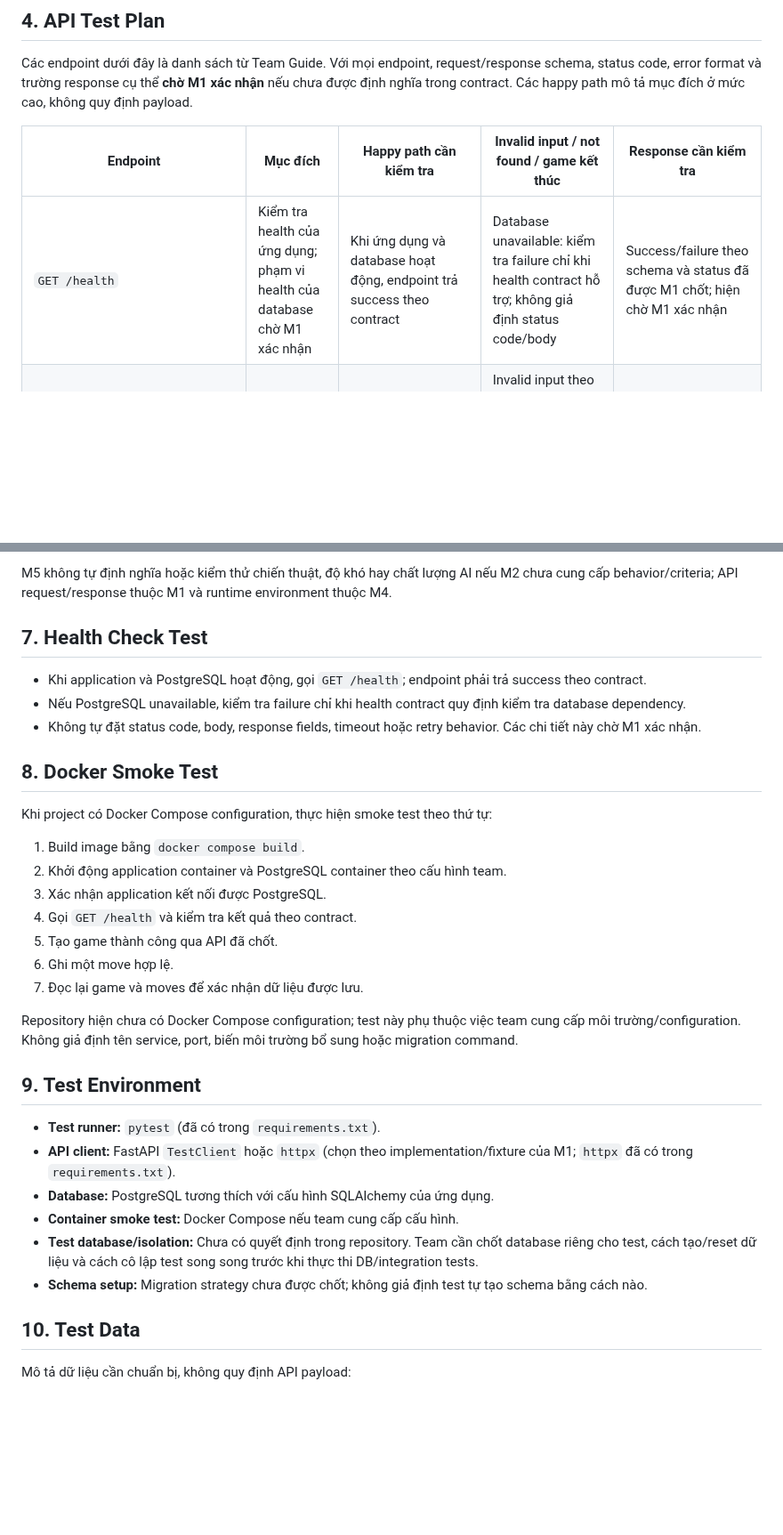
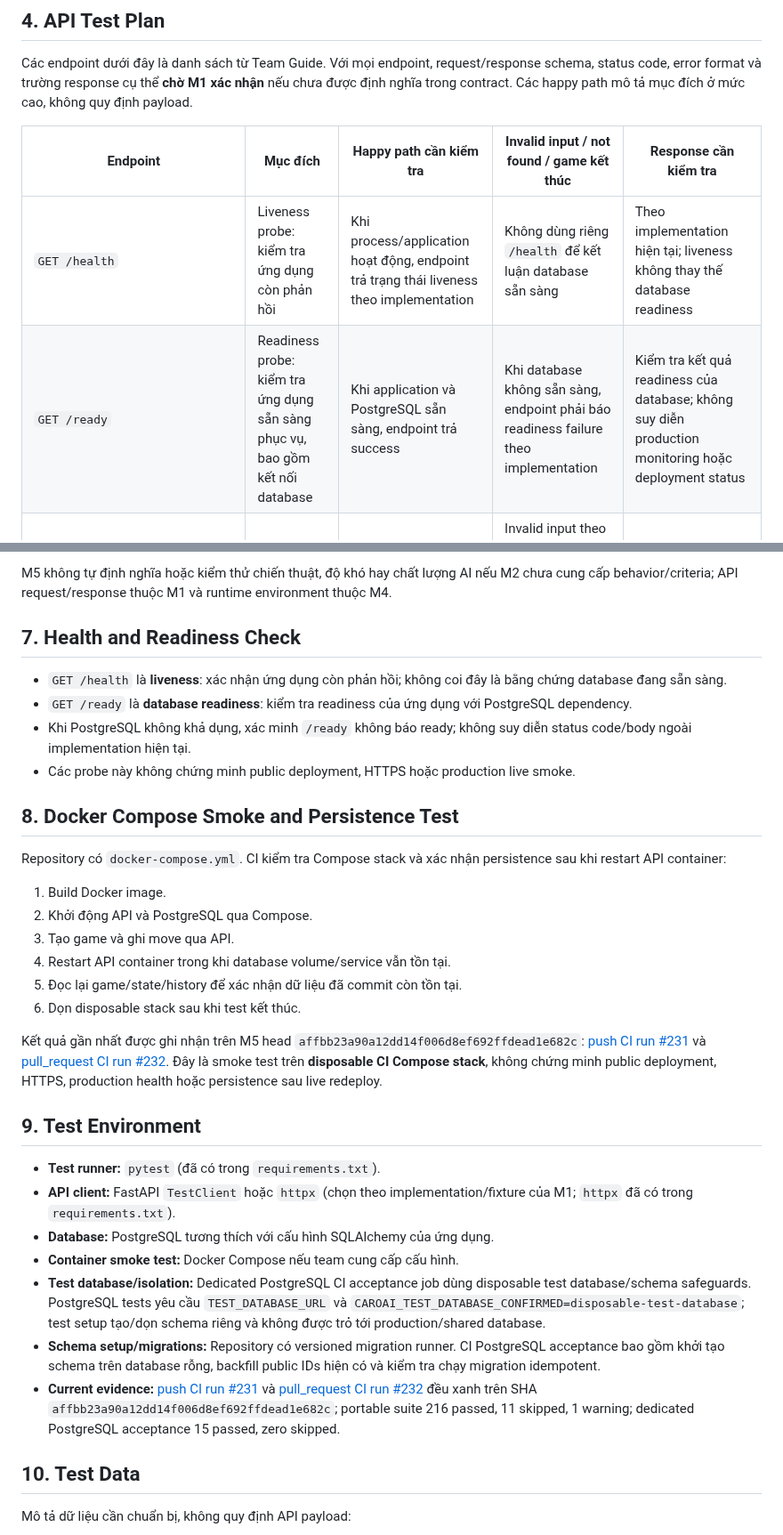
Before and after one commit to emt0147t/caroAI, a Markdown page: docs/test-plan.md, 2 parts joined by grey strips. Shown at 89% size. Rendered like a GitHub page; blank space fills up the shorter version.

Commit message:
docs(qa): align test plan with current CI implementation

```diff
--- a/docs/test-plan.md
+++ b/docs/test-plan.md
@@ -52,7 +52,8 @@ Các endpoint dưới đây là danh sách từ Team Guide. Với mọi endpoint
 
 | Endpoint | Mục đích | Happy path cần kiểm tra | Invalid input / not found / game kết thúc | Response cần kiểm tra |
 |---|---|---|---|---|
-| `GET /health` | Kiểm tra health của ứng dụng; phạm vi health của database chờ M1 xác nhận | Khi ứng dụng và database hoạt động, endpoint trả success theo contract | Database unavailable: kiểm tra failure chỉ khi health contract hỗ trợ; không giả định status code/body | Success/failure theo schema và status đã được M1 chốt; hiện chờ M1 xác nhận |
+| `GET /health` | Liveness probe: kiểm tra ứng dụng còn phản hồi | Khi process/application hoạt động, endpoint trả trạng thái liveness theo implementation | Không dùng riêng `/health` để kết luận database sẵn sàng | Theo implementation hiện tại; liveness không thay thế database readiness |
+| `GET /ready` | Readiness probe: kiểm tra ứng dụng sẵn sàng phục vụ, bao gồm kết nối database | Khi application và PostgreSQL sẵn sàng, endpoint trả success | Khi database không sẵn sàng, endpoint phải báo readiness failure theo implementation | Kiểm tra kết quả readiness của database; không suy diễn production monitoring hoặc deployment status |
 | `POST /api/games` | Tạo game | Tạo được game cho mode được specification hỗ trợ; giá trị difficulty và điều kiện áp dụng chờ M1 xác nhận | Invalid input theo schema đã chốt; không áp dụng not found; điều kiện tạo game sau khi kết thúc không liên quan nếu chưa có contract | Kiểm tra dữ liệu game được trả về theo schema đã chốt; fields/status code chờ M1 xác nhận |
 | `GET /api/games/{game_id}` | Lấy thông tin game | Lấy game đã tồn tại | `game_id` không tồn tại cần not-found behavior theo contract; invalid ID format chờ M1 | Kiểm tra dữ liệu game theo response schema; không giả định thêm fields |
 | `POST /api/games/{game_id}/moves` | Ghi một move cho game | Gửi move hợp lệ theo request schema đã chốt và xác nhận game/move được xử lý | Tọa độ ngoài bàn, ô đã có quân, game không tồn tại; game đã kết thúc phải bị xử lý theo contract. Status/error response chờ M1 | Kiểm tra move/game data theo response schema đã chốt; không suy diễn fields hoặc status code |
@@ -116,25 +117,25 @@ Luồng kiểm thử dự kiến:
 
 M5 không tự định nghĩa hoặc kiểm thử chiến thuật, độ khó hay chất lượng AI nếu M2 chưa cung cấp behavior/criteria; API request/response thuộc M1 và runtime environment thuộc M4.
 
-## 7. Health Check Test
+## 7. Health and Readiness Check
 
-- Khi application và PostgreSQL hoạt động, gọi `GET /health`; endpoint phải trả success theo contract.
-- Nếu PostgreSQL unavailable, kiểm tra failure chỉ khi health contract quy định kiểm tra database dependency.
-- Không tự đặt status code, body, response fields, timeout hoặc retry behavior. Các chi tiết này chờ M1 xác nhận.
+- `GET /health` là **liveness**: xác nhận ứng dụng còn phản hồi; không coi đây là bằng chứng database đang sẵn sàng.
+- `GET /ready` là **database readiness**: kiểm tra readiness của ứng dụng với PostgreSQL dependency.
+- Khi PostgreSQL không khả dụng, xác minh `/ready` không báo ready; không suy diễn status code/body ngoài implementation hiện tại.
+- Các probe này không chứng minh public deployment, HTTPS hoặc production live smoke.
 
-## 8. Docker Smoke Test
+## 8. Docker Compose Smoke and Persistence Test
 
-Khi project có Docker Compose configuration, thực hiện smoke test theo thứ tự:
+Repository có `docker-compose.yml`. CI kiểm tra Compose stack và xác nhận persistence sau khi restart API container:
 
-1. Build image bằng `docker compose build`.
-2. Khởi động application container và PostgreSQL container theo cấu hình team.
-3. Xác nhận application kết nối được PostgreSQL.
-4. Gọi `GET /health` và kiểm tra kết quả theo contract.
-5. Tạo game thành công qua API đã chốt.
-6. Ghi một move hợp lệ.
-7. Đọc lại game và moves để xác nhận dữ liệu được lưu.
+1. Build Docker image.
+2. Khởi động API và PostgreSQL qua Compose.
+3. Tạo game và ghi move qua API.
+4. Restart API container trong khi database volume/service vẫn tồn tại.
+5. Đọc lại game/state/history để xác nhận dữ liệu đã commit còn tồn tại.
+6. Dọn disposable stack sau khi test kết thúc.
 
-Repository hiện chưa có Docker Compose configuration; test này phụ thuộc việc team cung cấp môi trường/configuration. Không giả định tên service, port, biến môi trường bổ sung hoặc migration command.
+Kết quả gần nhất được ghi nhận trên M5 head `affbb23a90a12dd14f006d8ef692ffdead1e682c`: [push CI run #231](https://github.com/emt0147t/caroAI/actions/runs/39921750450) và [pull_request CI run #232](https://github.com/emt0147t/caroAI/actions/runs/39922033030). Đây là smoke test trên **disposable CI Compose stack**, không chứng minh public deployment, HTTPS, production health hoặc persistence sau live redeploy.
 
 ## 9. Test Environment
 
@@ -142,8 +143,9 @@ Repository hiện chưa có Docker Compose configuration; test này phụ thuộ
 - **API client:** FastAPI `TestClient` hoặc `httpx` (chọn theo implementation/fixture của M1; `httpx` đã có trong `requirements.txt`).
 - **Database:** PostgreSQL tương thích với cấu hình SQLAlchemy của ứng dụng.
 - **Container smoke test:** Docker Compose nếu team cung cấp cấu hình.
-- **Test database/isolation:** Chưa có quyết định trong repository. Team cần chốt database riêng cho test, cách tạo/reset dữ liệu và cách cô lập test song song trước khi thực thi DB/integration tests.
-- **Schema setup:** Migration strategy chưa được chốt; không giả định test tự tạo schema bằng cách nào.
+- **Test database/isolation:** Dedicated PostgreSQL CI acceptance job dùng disposable test database/schema safeguards. PostgreSQL tests yêu cầu `TEST_DATABASE_URL` và `CAROAI_TEST_DATABASE_CONFIRMED=disposable-test-database`; test setup tạo/dọn schema riêng và không được trỏ tới production/shared database.
+- **Schema setup/migrations:** Repository có versioned migration runner. CI PostgreSQL acceptance bao gồm khởi tạo schema trên database rỗng, backfill public IDs hiện có và kiểm tra chạy migration idempotent.
+- **Current evidence:** [push CI run #231](https://github.com/emt0147t/caroAI/actions/runs/39921750450) và [pull_request CI run #232](https://github.com/emt0147t/caroAI/actions/runs/39922033030) đều xanh trên SHA `affbb23a90a12dd14f006d8ef692ffdead1e682c`; portable suite 216 passed, 11 skipped, 1 warning; dedicated PostgreSQL acceptance 15 passed, zero skipped.
 
 ## 10. Test Data
 
```
